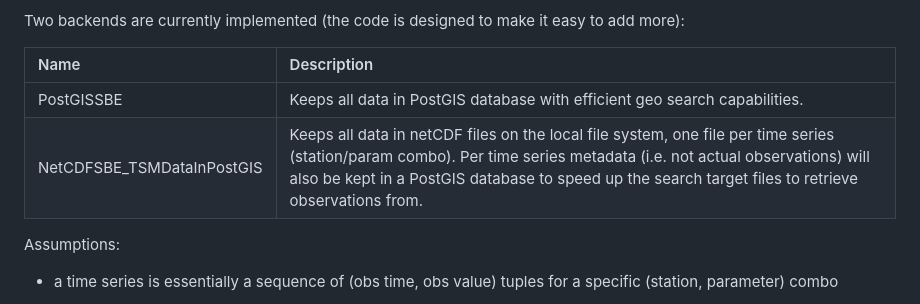
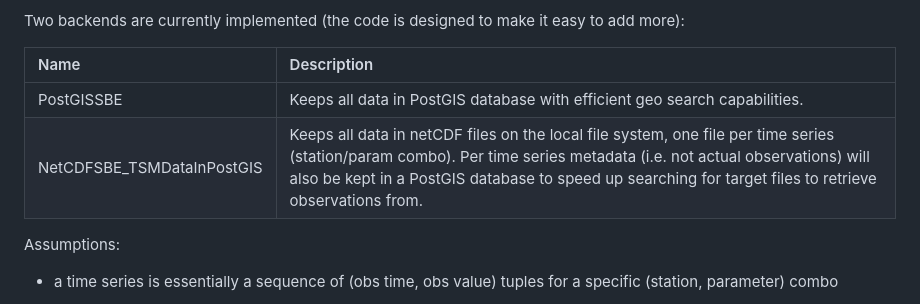
Before and after one commit to EURODEO/e-soh, a Markdown page: tstester/README.md, the part around the change. GitHub-like rendering.

Commit message:
Fixed typo

```diff
--- a/tstester/README.md
+++ b/tstester/README.md
@@ -14,7 +14,7 @@ Two backends are currently implemented (the code is designed to make it easy to
 Name | Description
 :--  | :--
 PostGISSBE | Keeps all data in PostGIS database with efficient geo search capabilities.
-NetCDFSBE_TSMDataInPostGIS | Keeps all data in netCDF files on the local file system, one file per time series (station/param combo). Per time series metadata (i.e. not actual observations) will also be kept in a PostGIS database to speed up the search target files to retrieve observations from.
+NetCDFSBE_TSMDataInPostGIS | Keeps all data in netCDF files on the local file system, one file per time series (station/param combo). Per time series metadata (i.e. not actual observations) will also be kept in a PostGIS database to speed up searching for target files to retrieve observations from.
 
 Assumptions:
 
```
